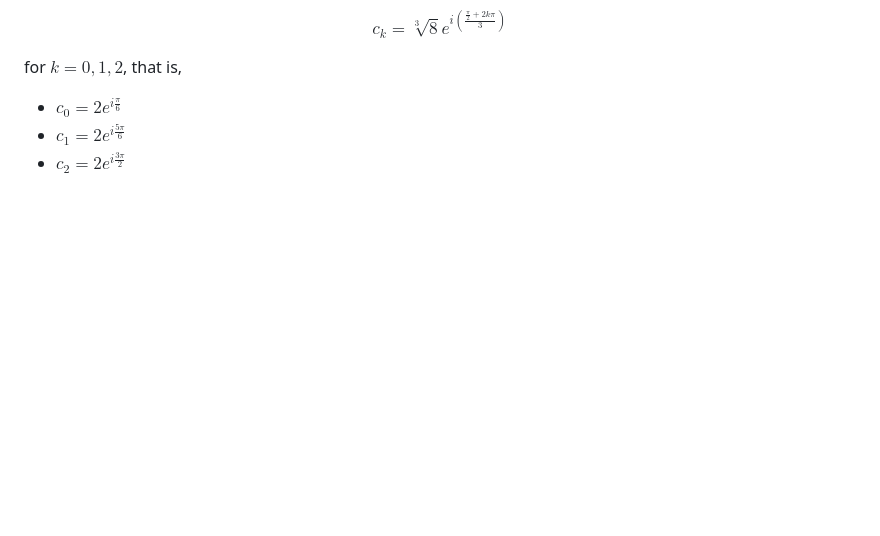
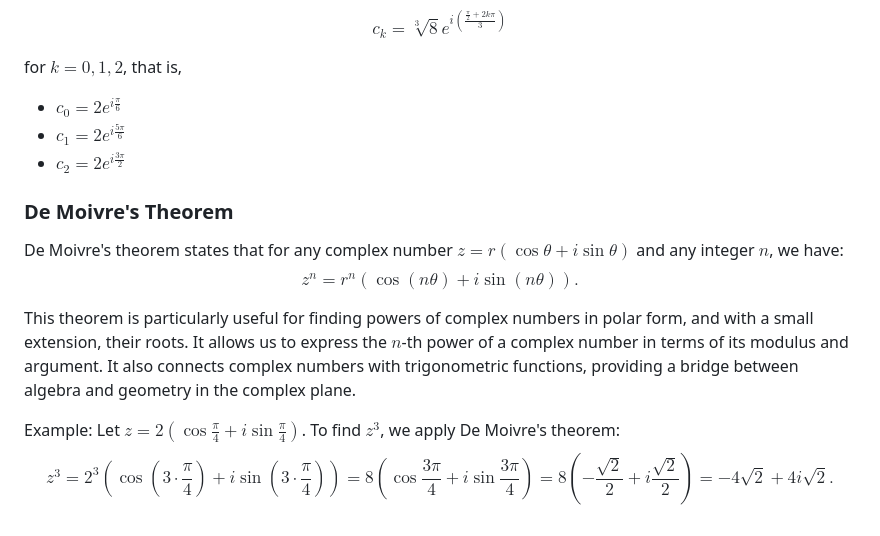
Before and after one commit to SpectronX/complex-analysis, a Markdown page: notes/03-complex-roots.md, the part around one of its changes. Drawn GitHub-style; blank space fills up the shorter version.

Commit message:
docs: De Moivre's Theorem added

```diff
--- a/notes/03-complex-roots.md
+++ b/notes/03-complex-roots.md
@@ -55,3 +55,13 @@ for $k = 0, 1, 2$, that is,
 
 <!-- figure: 03-plot-1 -->
 <!-- code: 03-plot-1 -->
+
+### De Moivre's Theorem
+
+De Moivre's theorem states that for any complex number $z = r(\cos \theta + i\sin \theta)$ and any integer $n$, we have:
+$$z^n = r^n(\cos(n\theta) + i\sin(n\theta)).$$
+
+This theorem is particularly useful for finding powers of complex numbers in polar form, and with a small extension, their roots. It allows us to express the $n$-th power of a complex number in terms of its modulus and argument. It also connects complex numbers with trigonometric functions, providing a bridge between algebra and geometry in the complex plane.
+
+Example: Let $z = 2(\cos \frac{\pi}{4} + i\sin \frac{\pi}{4})$. To find $z^3$, we apply De Moivre's theorem:
+$$z^3 = 2^3(\cos(3 \cdot \frac{\pi}{4}) + i\sin(3 \cdot \frac{\pi}{4})) = 8(\cos \frac{3\pi}{4} + i\sin \frac{3\pi}{4}) = 8\left(-\frac{\sqrt{2}}{2} + i\frac{\sqrt{2}}{2}\right) = -4\sqrt{2} + 4i\sqrt{2}.$$
```
Also changed, not shown: other parts of notes/03-complex-roots.md (+1 -1 lines).
